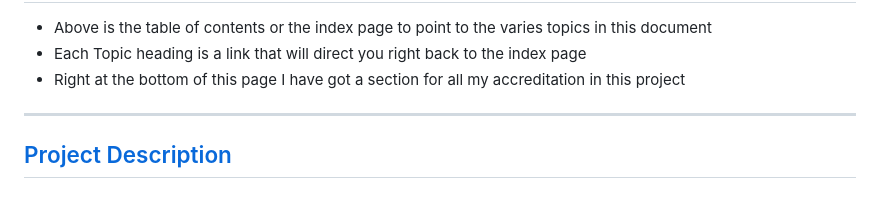
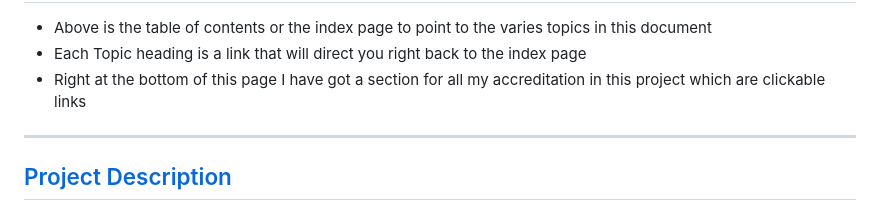
Before and after one commit to douglas86/history-of-london, a Markdown page: README.md, the part around the change. Drawn GitHub-style.

Commit message:
Added some more info on how this document works

```diff
--- a/README.md
+++ b/README.md
@@ -24,7 +24,7 @@
 <ul>
     <li>Above is the table of contents or the index page to point to the varies topics in this document</li>
     <li>Each Topic heading is a link that will direct you right back to the index page</li>
-    <li>Right at the bottom of this page I have got a section for all my accreditation in this project</li>
+    <li>Right at the bottom of this page I have got a section for all my accreditation in this project which are clickable links</li>
 </ul>
 
 <hr>
```
